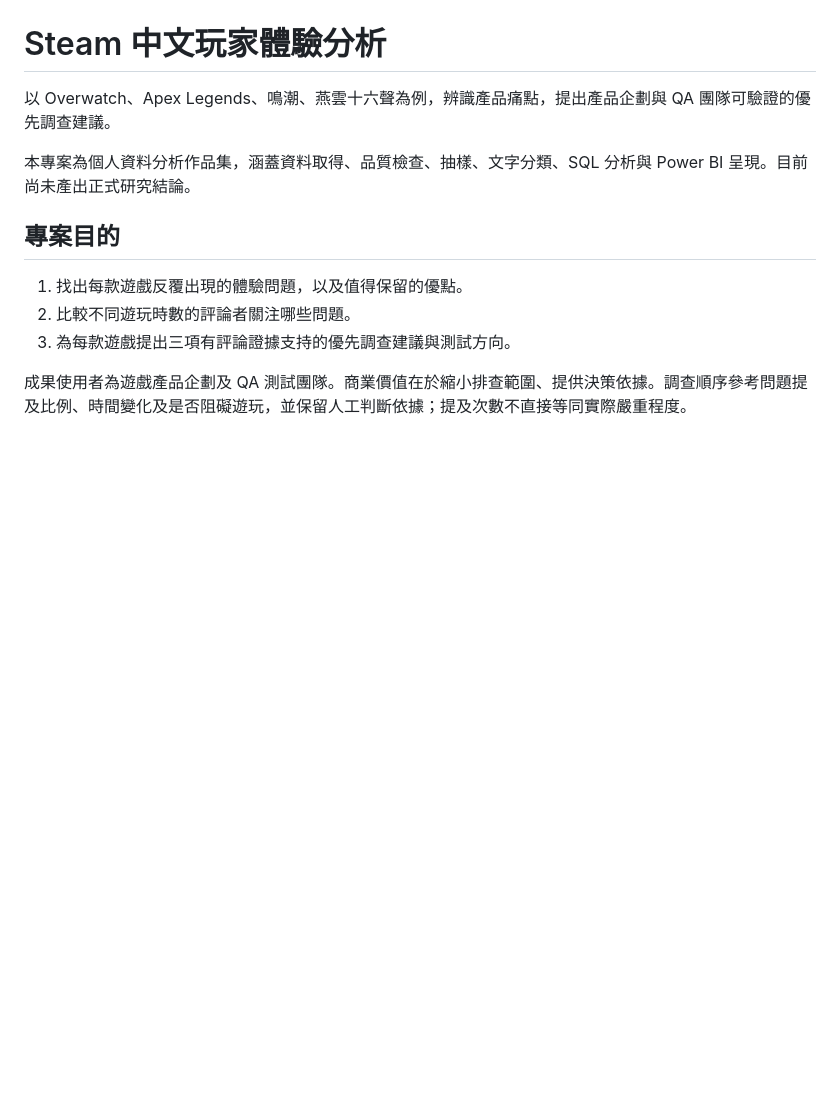
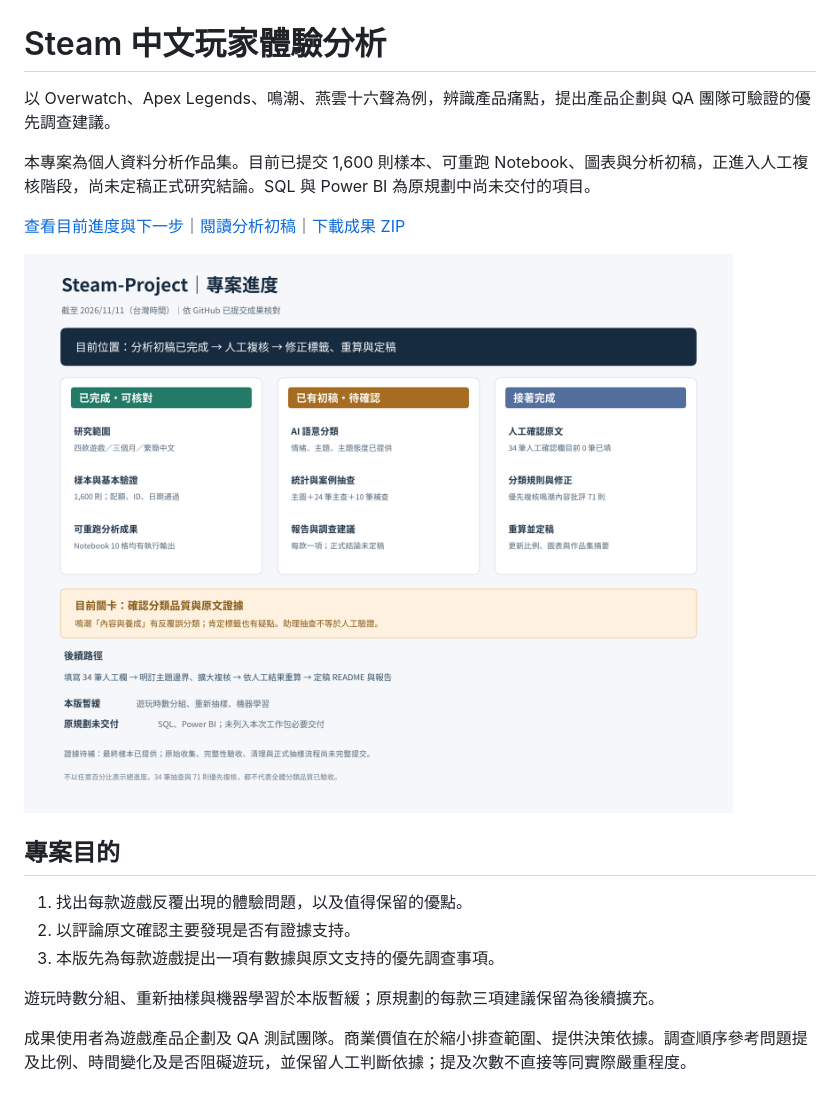
Before and after one commit to Mizu728/Steam-Project, a Markdown page: README.md, the part around one of its changes. Drawn GitHub-style; pictures changed too: docs/project_progress.png (added); blank space fills up the shorter version.

```diff
--- a/README.md
+++ b/README.md
@@ -2,13 +2,19 @@
 
 以 Overwatch、Apex Legends、鳴潮、燕雲十六聲為例，辨識產品痛點，提出產品企劃與 QA 團隊可驗證的優先調查建議。
 
-本專案為個人資料分析作品集，涵蓋資料取得、品質檢查、抽樣、文字分類、SQL 分析與 Power BI 呈現。目前尚未產出正式研究結論。
+本專案為個人資料分析作品集。目前已提交 1,600 則樣本、可重跑 Notebook、圖表與分析初稿，正進入人工複核階段，尚未定稿正式研究結論。SQL 與 Power BI 為原規劃中尚未交付的項目。
+
+[查看目前進度與下一步](docs/PROJECT_STATUS.md)｜[閱讀分析初稿](deliverables/steam_analysis_v02/results/analysis_report.md)｜[下載成果 ZIP](deliverables/Steam_Experience_Analysis_v02.zip)
+
+![專案目前進度](docs/project_progress.png)
 
 ## 專案目的
 
 1. 找出每款遊戲反覆出現的體驗問題，以及值得保留的優點。
-2. 比較不同遊玩時數的評論者關注哪些問題。
-3. 為每款遊戲提出三項有評論證據支持的優先調查建議與測試方向。
+2. 以評論原文確認主要發現是否有證據支持。
+3. 本版先為每款遊戲提出一項有數據與原文支持的優先調查事項。
+
+遊玩時數分組、重新抽樣與機器學習於本版暫緩；原規劃的每款三項建議保留為後續擴充。
 
 成果使用者為遊戲產品企劃及 QA 測試團隊。商業價值在於縮小排查範圍、提供決策依據。調查順序參考問題提及比例、時間變化及是否阻礙遊玩，並保留人工判斷依據；提及次數不直接等同實際嚴重程度。
 
```
Also changed, not shown: other parts of README.md (+28 -14 lines), docs/PROJECT_STATUS.md (added, +59 -0 lines), 2 other files.
